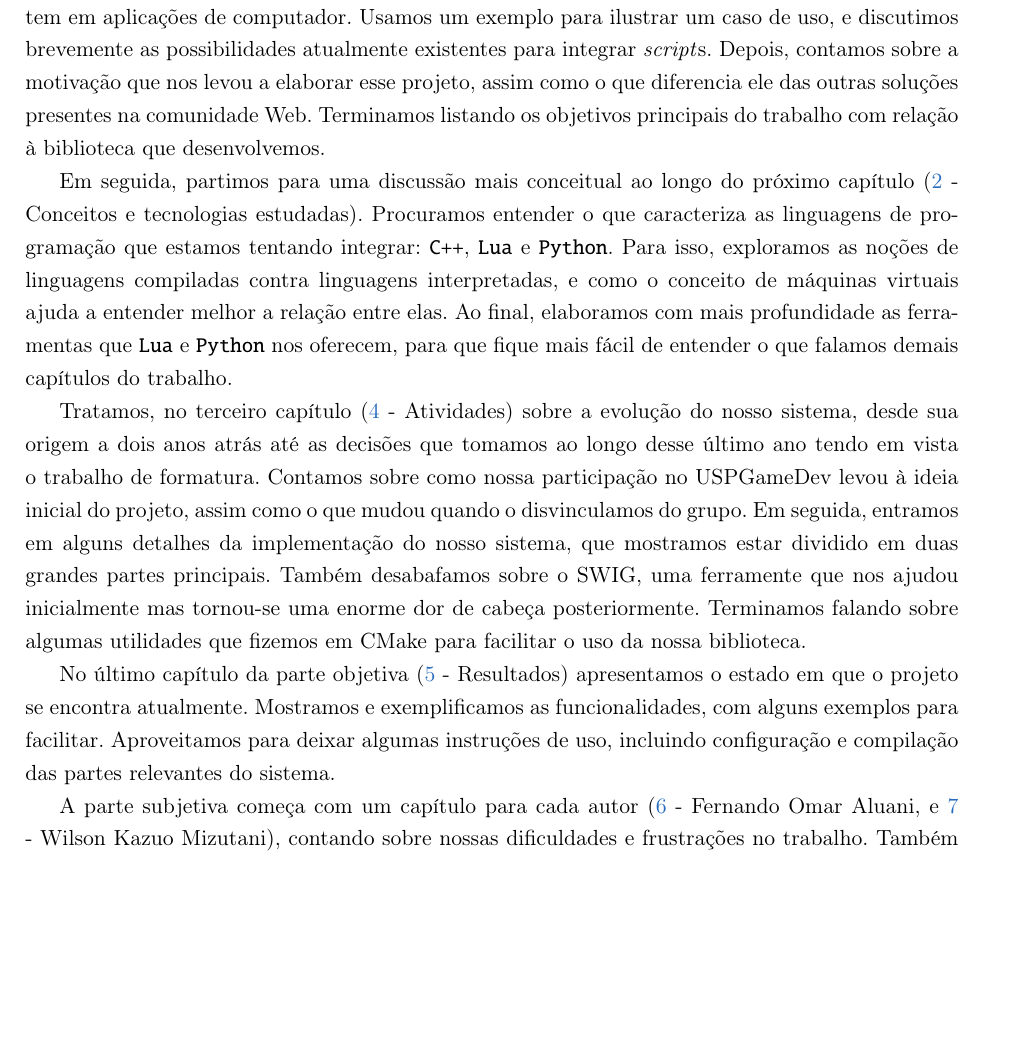
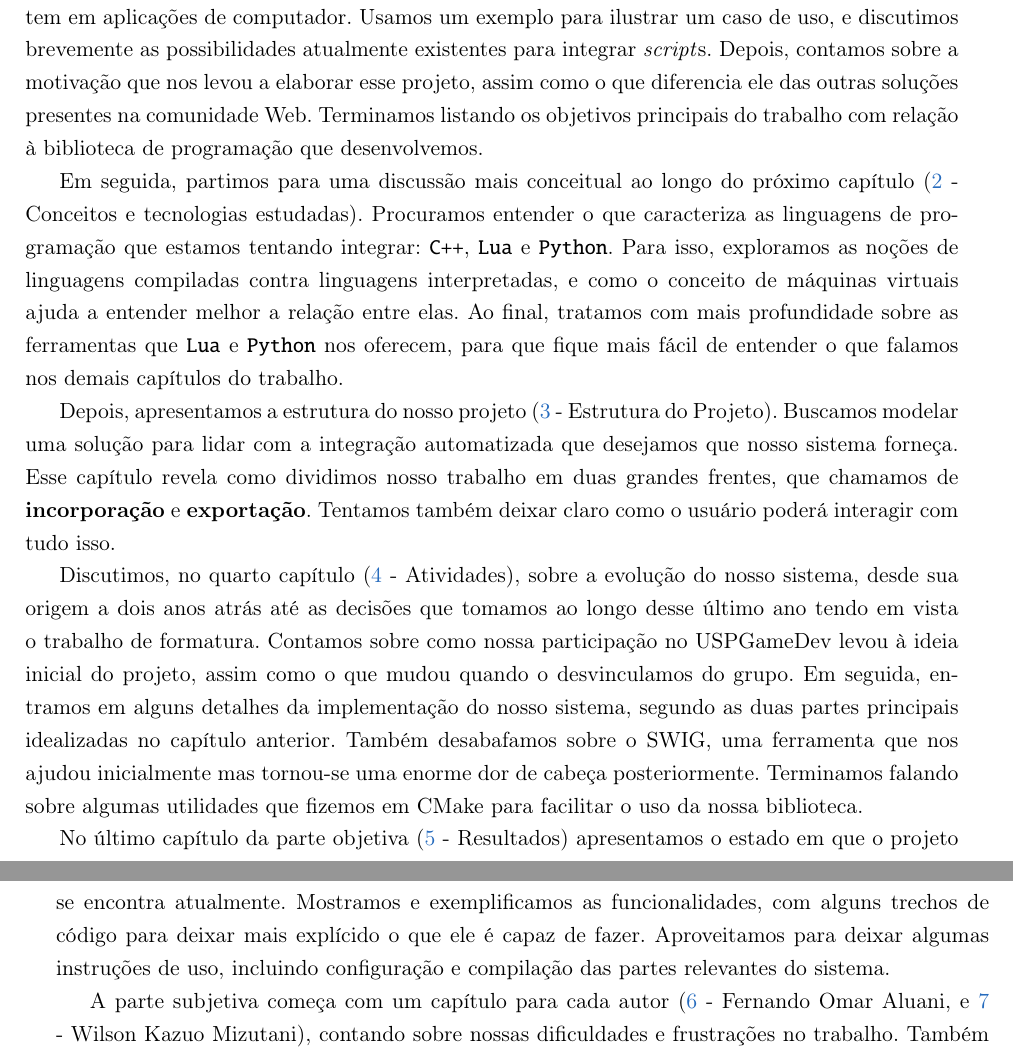
Before and after one commit to Kazuo256/ouroboros-monograph, a LaTeX book (monografia.tex): part of page 5 of 67 before the commit and two parts of pages 5 and 6 of 67 after it, the two joined at a grey line, cut so that both start at the same text, the shorter picture padded with empty space. Compiled offline with pdfLaTeX.

Commit message:
Revisei o resumo

```diff
--- a/monografia.tex
+++ b/monografia.tex
@@ -251,7 +251,8 @@ exemplo para ilustrar um caso de uso, e discutimos brevemente as possibilidades
 atualmente existentes para integrar \script{s}. Depois, contamos sobre a
 motivação que nos levou a elaborar esse projeto, assim como o que diferencia
 ele das outras soluções presentes na comunidade Web. Terminamos listando os
-objetivos principais do trabalho com relação à biblioteca que desenvolvemos.
+objetivos principais do trabalho com relação à biblioteca de programação
+que desenvolvemos.
 
 Em seguida, partimos para uma discussão mais conceitual ao longo do próximo
 capítulo (\ref{cap:conceitos} - Conceitos e tecnologias estudadas).
@@ -259,26 +260,34 @@ Procuramos entender o que caracteriza as linguagens de programação que estamos
 tentando integrar: \CXX{}, \lang{Lua} e \lang{Python}. Para isso, exploramos
 as noções de linguagens compiladas contra linguagens interpretadas, e como
 o conceito de máquinas virtuais ajuda a entender melhor a relação entre elas.
-Ao final, elaboramos com mais profundidade as ferramentas que \lang{Lua} e
+Ao final, tratamos com mais profundidade sobre as ferramentas que \lang{Lua} e
 \lang{Python} nos oferecem, para que fique mais fácil de entender o que
-falamos demais capítulos do trabalho.
+falamos nos demais capítulos do trabalho.
 
-Tratamos, no terceiro capítulo (\ref{cap:atividades} - Atividades) sobre a
+Depois, apresentamos a estrutura do nosso projeto (\ref{cap:estrutura} -
+Estrutura do Projeto). Buscamos modelar uma solução para lidar com a
+integração automatizada que desejamos que nosso sistema forneça. Esse
+capítulo revela como dividimos nosso trabalho em duas grandes frentes,
+que chamamos de \textbf{incorporação} e \textbf{exportação}. Tentamos
+também deixar claro como o usuário poderá interagir com tudo isso.
+
+Discutimos, no quarto capítulo (\ref{cap:atividades} - Atividades), sobre a
 evolução do nosso sistema, desde sua origem a dois anos atrás até as decisões
 que tomamos ao longo desse último ano tendo em vista o trabalho de formatura.
 Contamos sobre como nossa participação no USPGameDev levou à ideia inicial
-do projeto, assim como o que mudou quando o disvinculamos do grupo. Em seguida,
-entramos em alguns detalhes da implementação do nosso sistema, que mostramos
-estar dividido em duas grandes partes principais. Também desabafamos sobre
-o SWIG, uma ferramente que nos ajudou inicialmente mas tornou-se uma
+do projeto, assim como o que mudou quando o desvinculamos do grupo. Em seguida,
+entramos em alguns detalhes da implementação do nosso sistema, segundo
+as duas partes principais idealizadas no capítulo anterior. Também desabafamos sobre
+o SWIG, uma ferramenta que nos ajudou inicialmente mas tornou-se uma
 enorme dor de cabeça posteriormente. Terminamos falando sobre algumas utilidades
 que fizemos em CMake para facilitar o uso da nossa biblioteca.
 
 No último capítulo da parte objetiva (\ref{cap:resultados} - Resultados)
 apresentamos o estado em que o projeto se encontra atualmente. Mostramos e
-exemplificamos as funcionalidades, com alguns exemplos para facilitar.
-Aproveitamos para deixar algumas instruções de uso, incluindo configuração e
-compilação das partes relevantes do sistema.
+exemplificamos as funcionalidades, com alguns trechos de código para
+deixar mais explícido o que ele é capaz de fazer. Aproveitamos para deixar
+algumas instruções de uso, incluindo configuração e compilação das partes
+relevantes do sistema.
 
 A parte subjetiva começa com um capítulo para cada autor (\ref{cap:omar} - Fernando
 Omar Aluani, e \ref{cap:wil} - Wilson Kazuo Mizutani), contando sobre nossas
```
